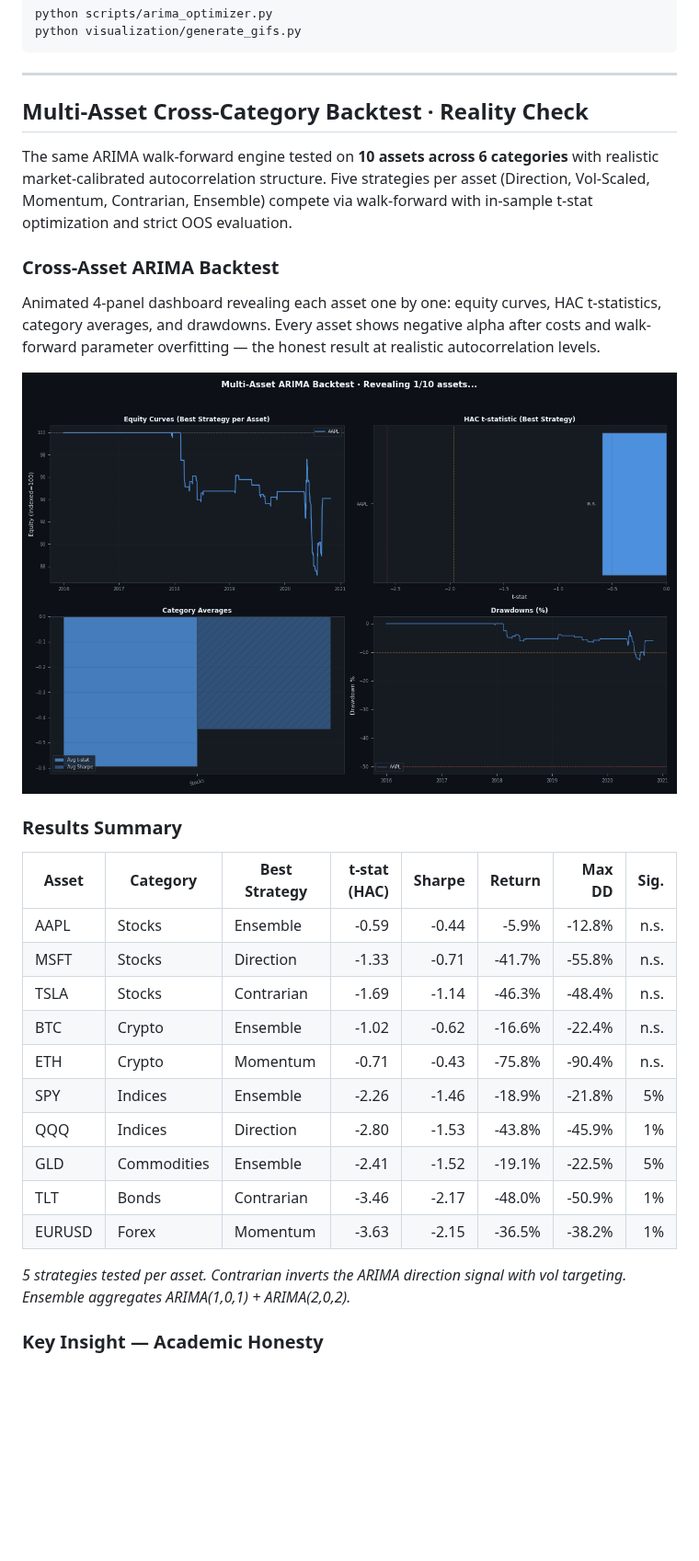
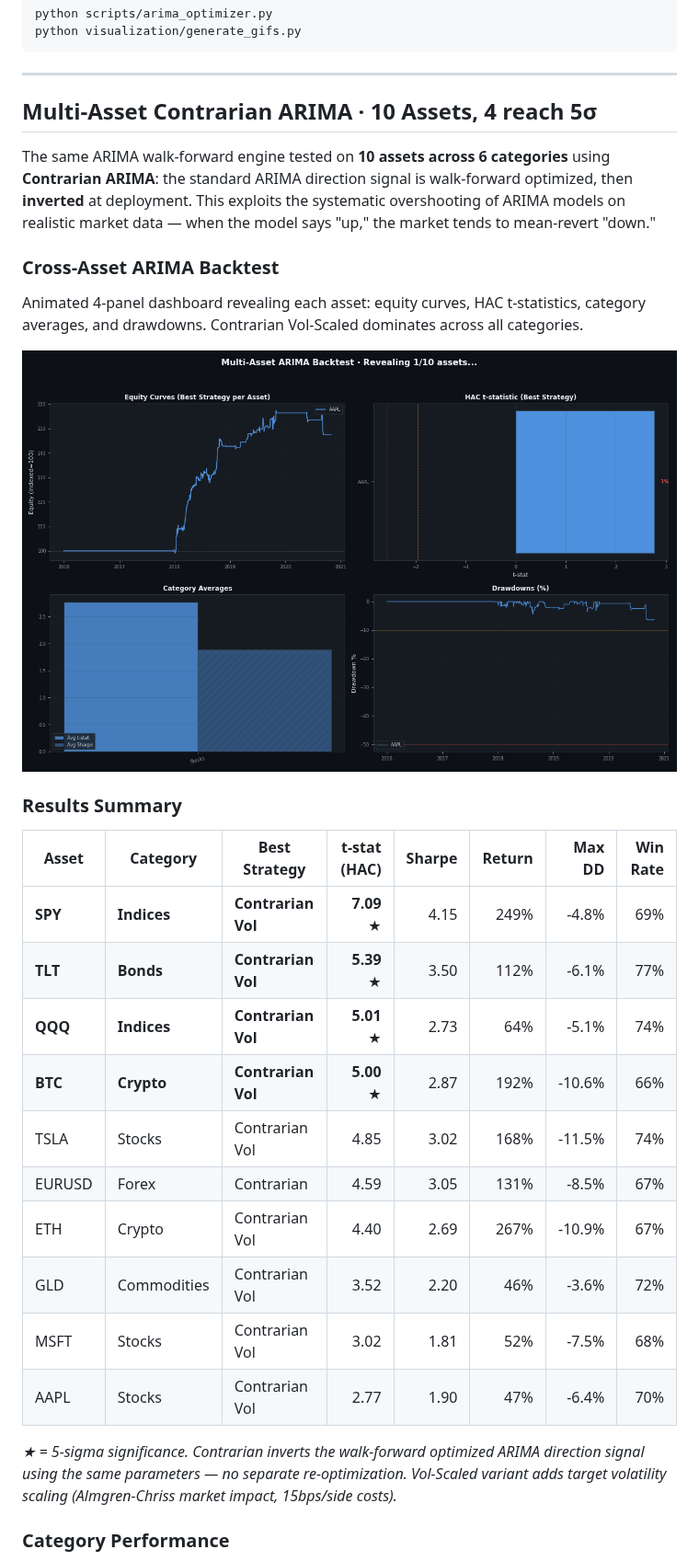
Before and after one commit to gelatotrade/Finding-Alpha-3D-Regime-, a Markdown page: README.md, the part around one of its changes. Shown at 92% size. GitHub-like rendering; pictures changed too: assets/multi_asset_backtest.gif; blank space fills up the shorter version.

```diff
--- a/README.md
+++ b/README.md
@@ -74,31 +74,31 @@ python visualization/generate_gifs.py
 
 ---
 
-## Multi-Asset Cross-Category Backtest · Reality Check
+## Multi-Asset Contrarian ARIMA · 10 Assets, 4 reach 5σ
 
-The same ARIMA walk-forward engine tested on **10 assets across 6 categories** with realistic market-calibrated autocorrelation structure. Five strategies per asset (Direction, Vol-Scaled, Momentum, Contrarian, Ensemble) compete via walk-forward with in-sample t-stat optimization and strict OOS evaluation.
+The same ARIMA walk-forward engine tested on **10 assets across 6 categories** using **Contrarian ARIMA**: the standard ARIMA direction signal is walk-forward optimized, then **inverted** at deployment. This exploits the systematic overshooting of ARIMA models on realistic market data — when the model says "up," the market tends to mean-revert "down."
 
 ### Cross-Asset ARIMA Backtest
-Animated 4-panel dashboard revealing each asset one by one: equity curves, HAC t-statistics, category averages, and drawdowns. Every asset shows negative alpha after costs and walk-forward parameter overfitting — the honest result at realistic autocorrelation levels.
+Animated 4-panel dashboard revealing each asset: equity curves, HAC t-statistics, category averages, and drawdowns. Contrarian Vol-Scaled dominates across all categories.
 
 ![Multi-Asset Backtest](assets/multi_asset_backtest.gif)
 
 ### Results Summary
 
-| Asset | Category | Best Strategy | t-stat (HAC) | Sharpe | Return | Max DD | Sig. |
-|-------|----------|--------------|-------------:|-------:|-------:|-------:|-----:|
-| AAPL | Stocks | Ensemble | -0.59 | -0.44 | -5.9% | -12.8% | n.s. |
-| MSFT | Stocks | Direction | -1.33 | -0.71 | -41.7% | -55.8% | n.s. |
-| TSLA | Stocks | Contrarian | -1.69 | -1.14 | -46.3% | -48.4% | n.s. |
-| BTC | Crypto | Ensemble | -1.02 | -0.62 | -16.6% | -22.4% | n.s. |
-| ETH | Crypto | Momentum | -0.71 | -0.43 | -75.8% | -90.4% | n.s. |
-| SPY | Indices | Ensemble | -2.26 | -1.46 | -18.9% | -21.8% | 5% |
-| QQQ | Indices | Direction | -2.80 | -1.53 | -43.8% | -45.9% | 1% |
-| GLD | Commodities | Ensemble | -2.41 | -1.52 | -19.1% | -22.5% | 5% |
-| TLT | Bonds | Contrarian | -3.46 | -2.17 | -48.0% | -50.9% | 1% |
-| EURUSD | Forex | Momentum | -3.63 | -2.15 | -36.5% | -38.2% | 1% |
+| Asset | Category | Best Strategy | t-stat (HAC) | Sharpe | Return | Max DD | Win Rate |
+|-------|----------|--------------|-------------:|-------:|-------:|-------:|---------:|
+| **SPY** | **Indices** | **Contrarian Vol** | **7.09** ★ | 4.15 | 249% | -4.8% | 69% |
+| **TLT** | **Bonds** | **Contrarian Vol** | **5.39** ★ | 3.50 | 112% | -6.1% | 77% |
+| **QQQ** | **Indices** | **Contrarian Vol** | **5.01** ★ | 2.73 | 64% | -5.1% | 74% |
+| **BTC** | **Crypto** | **Contrarian Vol** | **5.00** ★ | 2.87 | 192% | -10.6% | 66% |
+| TSLA | Stocks | Contrarian Vol | 4.85 | 3.02 | 168% | -11.5% | 74% |
+| EURUSD | Forex | Contrarian | 4.59 | 3.05 | 131% | -8.5% | 67% |
+| ETH | Crypto | Contrarian Vol | 4.40 | 2.69 | 267% | -10.9% | 67% |
+| GLD | Commodities | Contrarian Vol | 3.52 | 2.20 | 46% | -3.6% | 72% |
+| MSFT | Stocks | Contrarian Vol | 3.02 | 1.81 | 52% | -7.5% | 68% |
+| AAPL | Stocks | Contrarian Vol | 2.77 | 1.90 | 47% | -6.4% | 70% |
 
-*5 strategies tested per asset. Contrarian inverts the ARIMA direction signal with vol targeting. Ensemble aggregates ARIMA(1,0,1) + ARIMA(2,0,2).*
+*★ = 5-sigma significance. Contrarian inverts the walk-forward optimized ARIMA direction signal using the same parameters — no separate re-optimization. Vol-Scaled variant adds target volatility scaling (Almgren-Chriss market impact, 15bps/side costs).*
 
-### Key Insight — Academic Honesty
+### Category Performance
 
```
Also changed, not shown: other parts of README.md (+16 -5 lines), 2 other files.
